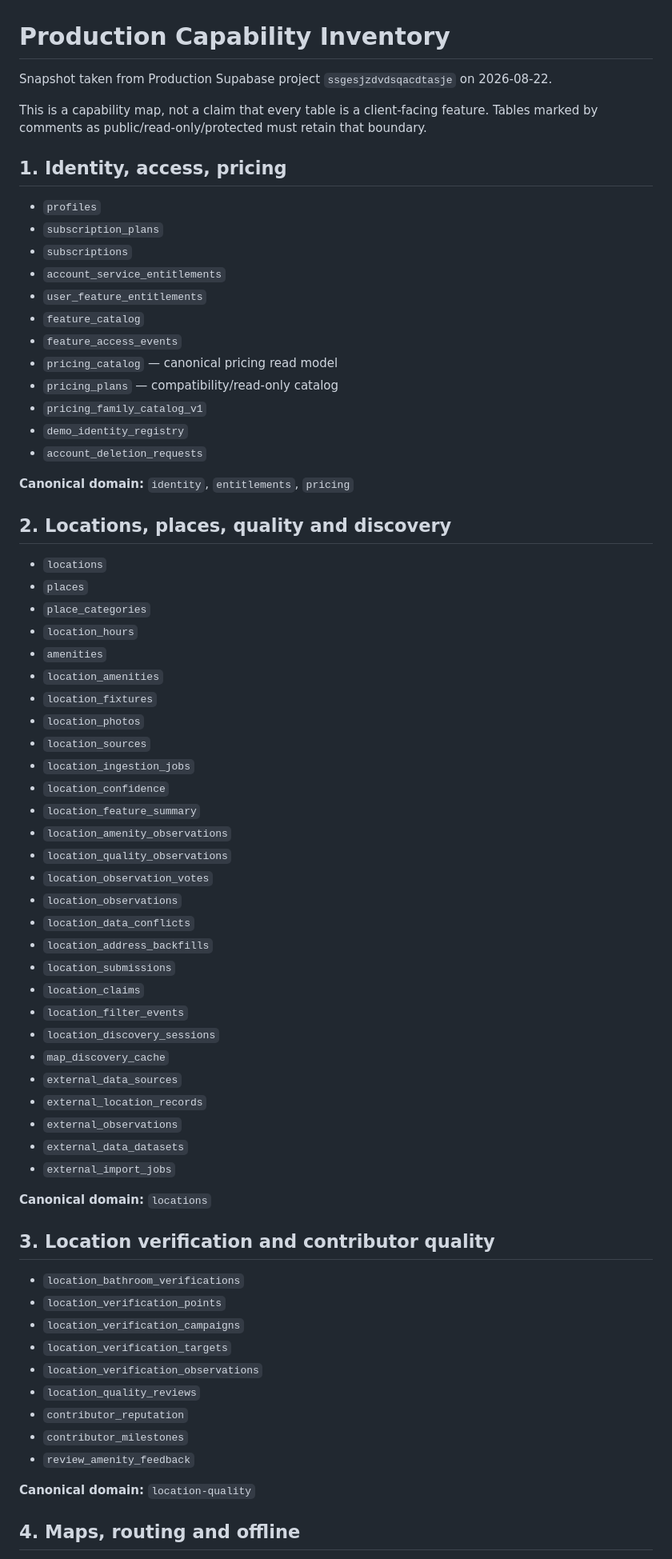
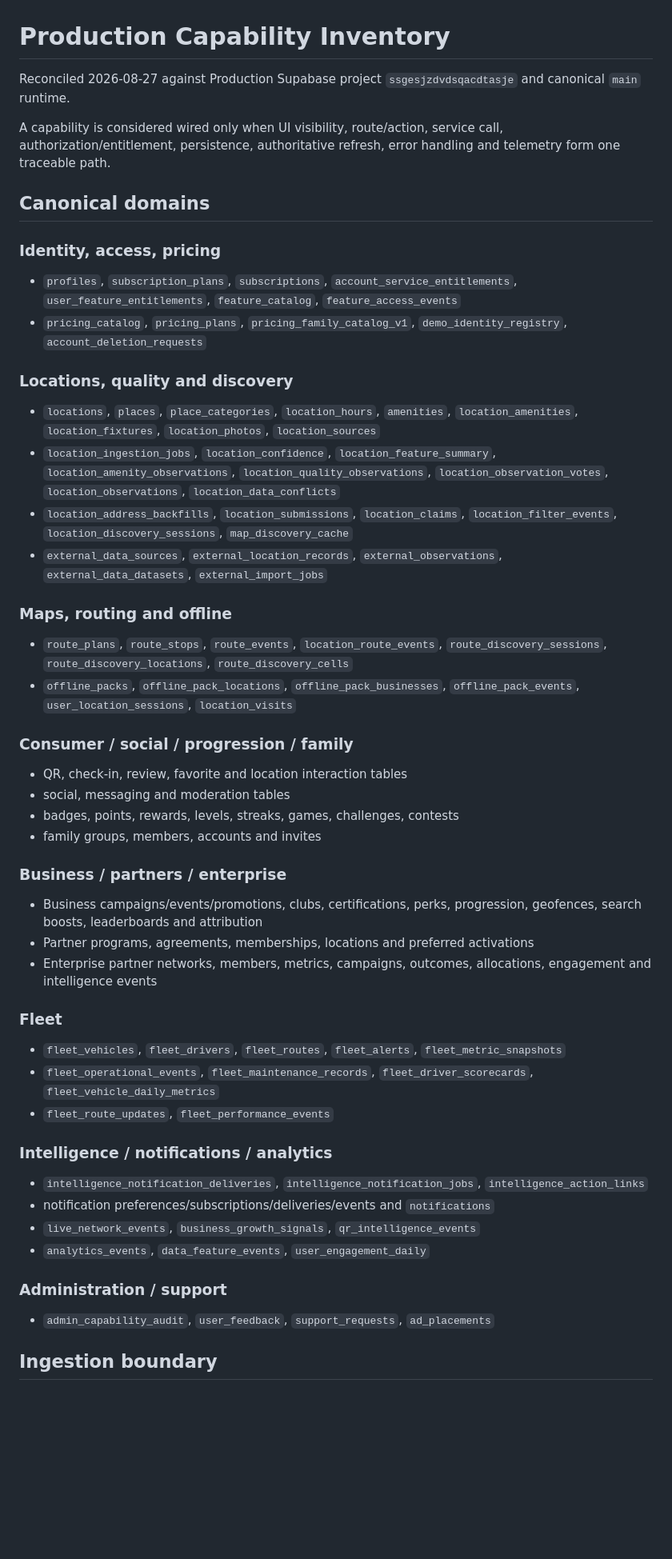
Before and after one commit to matthagersenior/Kleenest_Architecture, a Markdown page: docs/capability-inventory.md, the part around one of its changes. Shown at 80% size. Rendered like a GitHub page; blank space fills up the shorter version.

Commit message:
docs: reconcile capability inventory with public ingestion boundary

```diff
--- a/docs/capability-inventory.md
+++ b/docs/capability-inventory.md
@@ -1,72 +1,49 @@
 # Production Capability Inventory
 
-Snapshot taken from Production Supabase project `ssgesjzdvdsqacdtasje` on 2026-08-22.
+Reconciled 2026-08-27 against Production Supabase project `ssgesjzdvdsqacdtasje` and canonical `main` runtime.
 
-This is a capability map, not a claim that every table is a client-facing feature. Tables marked by comments as public/read-only/protected must retain that boundary.
+A capability is considered wired only when UI visibility, route/action, service call, authorization/entitlement, persistence, authoritative refresh, error handling and telemetry form one traceable path.
 
-## 1. Identity, access, pricing
+## Canonical domains
 
-- `profiles`
-- `subscription_plans`
-- `subscriptions`
-- `account_service_entitlements`
-- `user_feature_entitlements`
-- `feature_catalog`
-- `feature_access_events`
-- `pricing_catalog` — canonical pricing read model
-- `pricing_plans` — compatibility/read-only catalog
-- `pricing_family_catalog_v1`
-- `demo_identity_registry`
-- `account_deletion_requests`
+### Identity, access, pricing
+- `profiles`, `subscription_plans`, `subscriptions`, `account_service_entitlements`, `user_feature_entitlements`, `feature_catalog`, `feature_access_events`
+- `pricing_catalog`, `pricing_plans`, `pricing_family_catalog_v1`, `demo_identity_registry`, `account_deletion_requests`
 
-**Canonical domain:** `identity`, `entitlements`, `pricing`
+### Locations, quality and discovery
+- `locations`, `places`, `place_categories`, `location_hours`, `amenities`, `location_amenities`, `location_fixtures`, `location_photos`, `location_sources`
+- `location_ingestion_jobs`, `location_confidence`, `location_feature_summary`, `location_amenity_observations`, `location_quality_observations`, `location_observation_votes`, `location_observations`, `location_data_conflicts`
+- `location_address_backfills`, `location_submissions`, `location_claims`, `location_filter_events`, `location_discovery_sessions`, `map_discovery_cache`
+- `external_data_sources`, `external_location_records`, `external_observations`, `external_data_datasets`, `external_import_jobs`
 
-## 2. Locations, places, quality and discovery
+### Maps, routing and offline
+- `route_plans`, `route_stops`, `route_events`, `location_route_events`, `route_discovery_sessions`, `route_discovery_locations`, `route_discovery_cells`
+- `offline_packs`, `offline_pack_locations`, `offline_pack_businesses`, `offline_pack_events`, `user_location_sessions`, `location_visits`
 
-- `locations`
-- `places`
-- `place_categories`
-- `location_hours`
-- `amenities`
-- `location_amenities`
-- `location_fixtures`
-- `location_photos`
-- `location_sources`
-- `location_ingestion_jobs`
-- `location_confidence`
-- `location_feature_summary`
-- `location_amenity_observations`
-- `location_quality_observations`
-- `location_observation_votes`
-- `location_observations`
-- `location_data_conflicts`
-- `location_address_backfills`
-- `location_submissions`
-- `location_claims`
-- `location_filter_events`
-- `location_discovery_sessions`
-- `map_discovery_cache`
-- `external_data_sources`
-- `external_location_records`
-- `external_observations`
-- `external_data_datasets`
-- `external_import_jobs`
+### Consumer / social / progression / family
+- QR, check-in, review, favorite and location interaction tables
+- social, messaging and moderation tables
+- badges, points, rewards, levels, streaks, games, challenges, contests
+- family groups, members, accounts and invites
 
-**Canonical domain:** `locations`
+### Business / partners / enterprise
+- Business campaigns/events/promotions, clubs, certifications, perks, progression, geofences, search boosts, leaderboards and attribution
+- Partner programs, agreements, memberships, locations and preferred activations
+- Enterprise partner networks, members, metrics, campaigns, outcomes, allocations, engagement and intelligence events
 
-## 3. Location verification and contributor quality
+### Fleet
+- `fleet_vehicles`, `fleet_drivers`, `fleet_routes`, `fleet_alerts`, `fleet_metric_snapshots`
+- `fleet_operational_events`, `fleet_maintenance_records`, `fleet_driver_scorecards`, `fleet_vehicle_daily_metrics`
+- `fleet_route_updates`, `fleet_performance_events`
 
-- `location_bathroom_verifications`
-- `location_verification_points`
-- `location_verification_campaigns`
-- `location_verification_targets`
-- `location_verification_observations`
-- `location_quality_reviews`
-- `contributor_reputation`
-- `contributor_milestones`
-- `review_amenity_feedback`
+### Intelligence / notifications / analytics
+- `intelligence_notification_deliveries`, `intelligence_notification_jobs`, `intelligence_action_links`
+- notification preferences/subscriptions/deliveries/events and `notifications`
+- `live_network_events`, `business_growth_signals`, `qr_intelligence_events`
+- `analytics_events`, `data_feature_events`, `user_engagement_daily`
 
-**Canonical domain:** `location-quality`
+### Administration / support
+- `admin_capability_audit`, `user_feedback`, `support_requests`, `ad_placements`
 
-## 4. Maps, routing and offline
+## Ingestion boundary
 
```
Also changed, not shown: other parts of docs/capability-inventory.md (+8 -197 lines).
